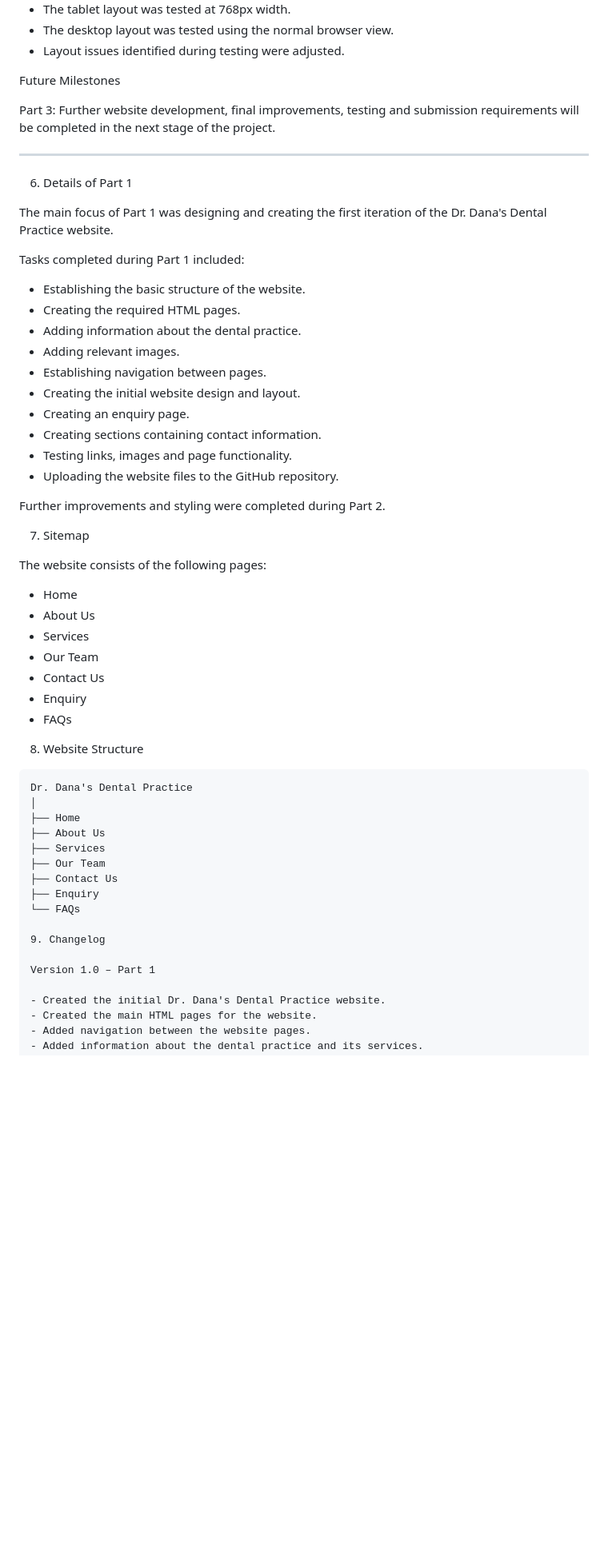
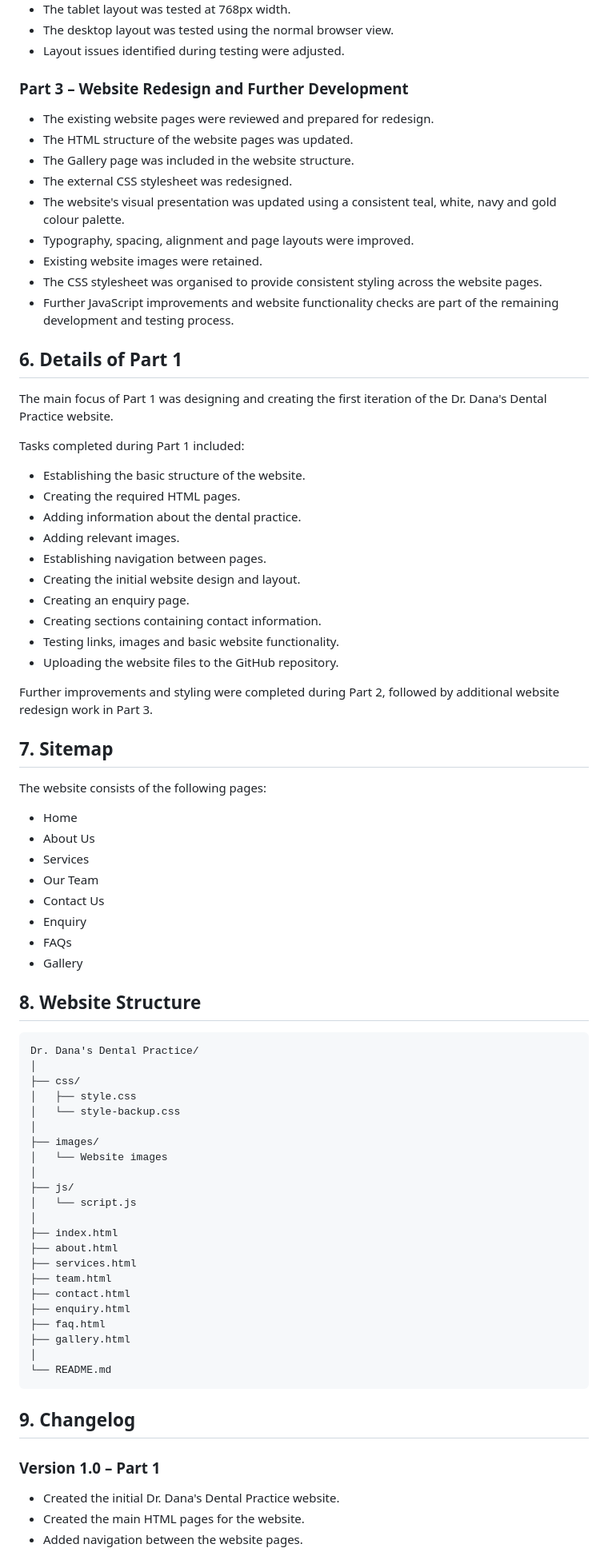
Before and after one commit to ST10533409/dr-danas-website-assignment, a Markdown page: README.md, the part around one of its changes. Shown at 80% size. Drawn GitHub-style; blank space fills up the shorter version.

````diff
--- a/README.md
+++ b/README.md
@@ -98,13 +93,19 @@ Part 2
 - The desktop layout was tested using the normal browser view.
 - Layout issues identified during testing were adjusted.
 
-Future Milestones
+### Part 3 – Website Redesign and Further Development
 
-Part 3: Further website development, final improvements, testing and submission requirements will be completed in the next stage of the project.
+- The existing website pages were reviewed and prepared for redesign.
+- The HTML structure of the website pages was updated.
+- The Gallery page was included in the website structure.
+- The external CSS stylesheet was redesigned.
+- The website's visual presentation was updated using a consistent teal, white, navy and gold colour palette.
+- Typography, spacing, alignment and page layouts were improved.
+- Existing website images were retained.
+- The CSS stylesheet was organised to provide consistent styling across the website pages.
+- Further JavaScript improvements and website functionality checks are part of the remaining development and testing process.
 
----
-
-6. Details of Part 1
+## 6. Details of Part 1
 
 The main focus of Part 1 was designing and creating the first iteration of the Dr. Dana's Dental Practice website.
 
@@ -118,12 +119,12 @@ Tasks completed during Part 1 included:
 - Creating the initial website design and layout.
 - Creating an enquiry page.
 - Creating sections containing contact information.
-- Testing links, images and page functionality.
+- Testing links, images and basic website functionality.
 - Uploading the website files to the GitHub repository.
 
-Further improvements and styling were completed during Part 2.
+Further improvements and styling were completed during Part 2, followed by additional website redesign work in Part 3.
 
-7. Sitemap
+## 7. Sitemap
 
 The website consists of the following pages:
 
@@ -134,23 +135,38 @@ The website consists of the following pages:
 - Contact Us
 - Enquiry
 - FAQs
+- Gallery
 
-8. Website Structure
+## 8. Website Structure
 
 ```text
-Dr. Dana's Dental Practice
+Dr. Dana's Dental Practice/
 │
-├── Home
-├── About Us
-├── Services
-├── Our Team
-├── Contact Us
-├── Enquiry
-└── FAQs
+├── css/
+│   ├── style.css
+│   └── style-backup.css
+│
+├── images/
+│   └── Website images
+│
+├── js/
+│   └── script.js
+│
+├── index.html
+├── about.html
+├── services.html
+├── team.html
+├── contact.html
+├── enquiry.html
+├── faq.html
+├── gallery.html
+│
+└── README.md
+```
 
-9. Changelog
+## 9. Changelog
 
-Version 1.0 – Part 1
+### Version 1.0 – Part 1
 
 - Created the initial Dr. Dana's Dental Practice website.
 - Created the main HTML pages for the website.
````
Also changed, not shown: other parts of README.md (+58 -45 lines).
